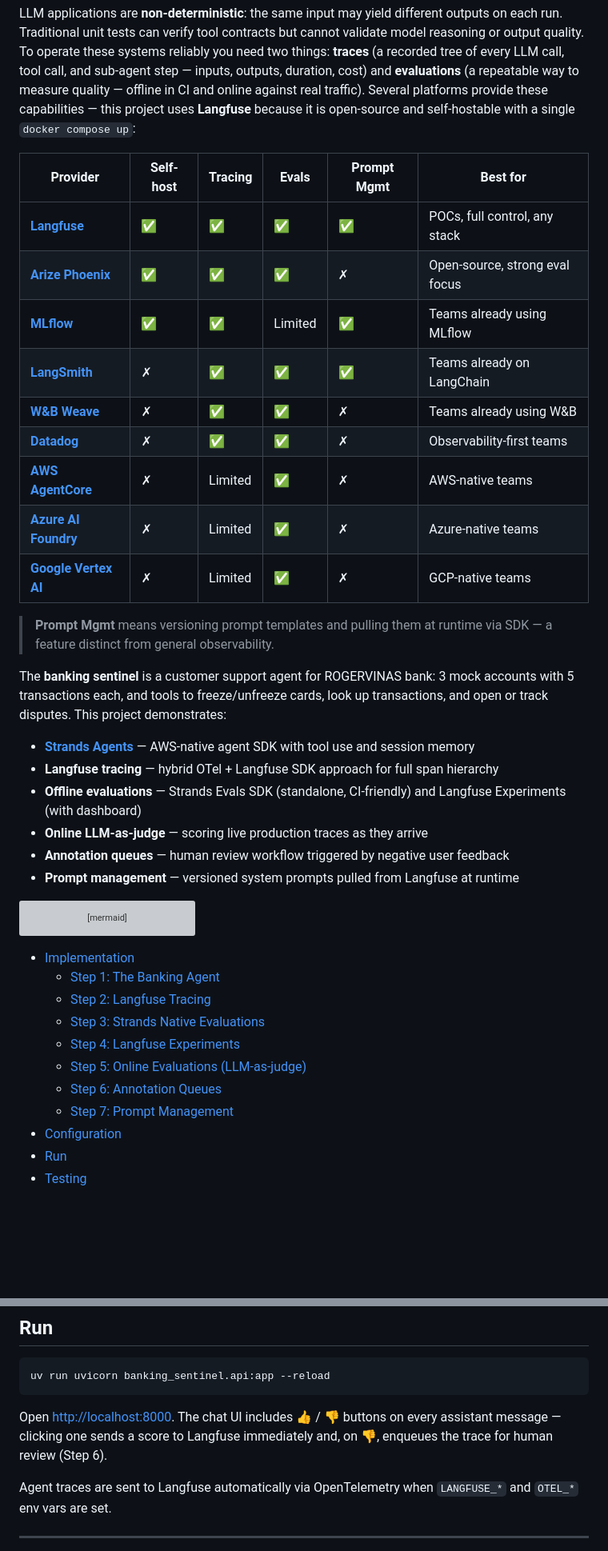
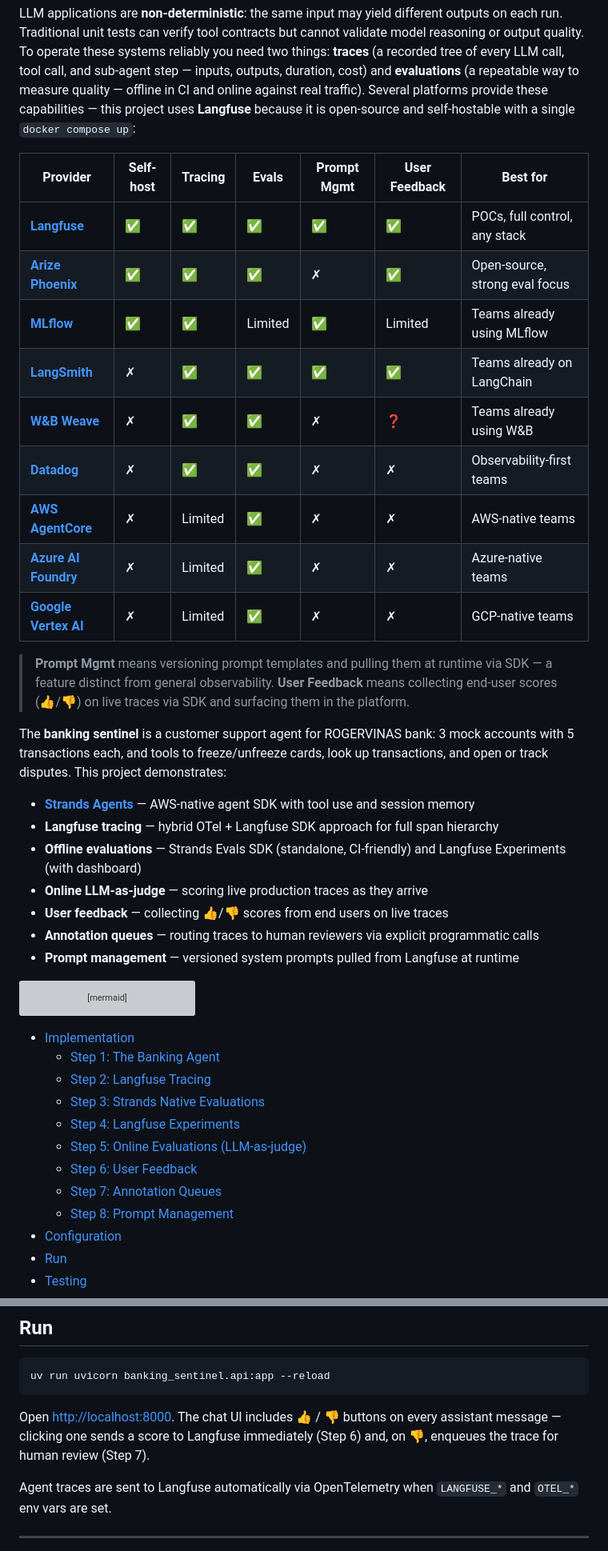
Before and after one commit to rogervinas/strands-agents-langfuse-evaluations, a Markdown page: README.md, 2 parts joined by grey strips. Shown at 80% size. Rendered like a GitHub page; blank space fills up the shorter version; grey boxes are pictures that could not be loaded.

````diff
--- a/README.md
+++ b/README.md
@@ -11,19 +11,19 @@ In this project we will build a Python banking assistant agent using [Strands Ag
 
 LLM applications are **non-deterministic**: the same input may yield different outputs on each run. Traditional unit tests can verify tool contracts but cannot validate model reasoning or output quality. To operate these systems reliably you need two things: **traces** (a recorded tree of every LLM call, tool call, and sub-agent step — inputs, outputs, duration, cost) and **evaluations** (a repeatable way to measure quality — offline in CI and online against real traffic). Several platforms provide these capabilities — this project uses **Langfuse** because it is open-source and self-hostable with a single `docker compose up`:
 
-| Provider | Self-host | Tracing | Evals | Prompt Mgmt | Best for |
-|---|---|---|---|---|---|
-| **[Langfuse](https://langfuse.com/docs)** | ✅ | ✅ | ✅ | ✅ | POCs, full control, any stack |
-| **[Arize Phoenix](https://docs.arize.com/phoenix)** | ✅ | ✅ | ✅ | ✗ | Open-source, strong eval focus |
-| **[MLflow](https://mlflow.org/docs/latest/llms/tracing/index.html)** | ✅ | ✅ | Limited | ✅ | Teams already using MLflow |
-| **[LangSmith](https://docs.smith.langchain.com/)** | ✗ | ✅ | ✅ | ✅ | Teams already on LangChain |
-| **[W&B Weave](https://weave-docs.wandb.ai/)** | ✗ | ✅ | ✅ | ✗ | Teams already using W&B |
-| **[Datadog](https://docs.datadoghq.com/llm_observability/evaluations/)** | ✗ | ✅ | ✅ | ✗ | Observability-first teams |
-| **[AWS AgentCore](https://docs.aws.amazon.com/bedrock-agentcore/latest/devguide/evaluations.html)** | ✗ | Limited | ✅ | ✗ | AWS-native teams |
-| **[Azure AI Foundry](https://learn.microsoft.com/en-us/azure/ai-foundry/concepts/evaluation-approach-gen-ai)** | ✗ | Limited | ✅ | ✗ | Azure-native teams |
-| **[Google Vertex AI](https://cloud.google.com/vertex-ai/generative-ai/docs/models/evaluation-overview)** | ✗ | Limited | ✅ | ✗ | GCP-native teams |
+| Provider | Self-host | Tracing | Evals | Prompt Mgmt | User Feedback | Best for |
+|---|---|---|---|---|---|---|
+| **[Langfuse](https://langfuse.com/docs)** | ✅ | ✅ | ✅ | ✅ | ✅ | POCs, full control, any stack |
+| **[Arize Phoenix](https://docs.arize.com/phoenix)** | ✅ | ✅ | ✅ | ✗ | ✅ | Open-source, strong eval focus |
+| **[MLflow](https://mlflow.org/docs/latest/llms/tracing/index.html)** | ✅ | ✅ | Limited | ✅ | Limited | Teams already using MLflow |
+| **[LangSmith](https://docs.smith.langchain.com/)** | ✗ | ✅ | ✅ | ✅ | ✅ | Teams already on LangChain |
+| **[W&B Weave](https://weave-docs.wandb.ai/)** | ✗ | ✅ | ✅ | ✗ | ❓ | Teams already using W&B |
+| **[Datadog](https://docs.datadoghq.com/llm_observability/evaluations/)** | ✗ | ✅ | ✅ | ✗ | ✗ | Observability-first teams |
+| **[AWS AgentCore](https://docs.aws.amazon.com/bedrock-agentcore/latest/devguide/evaluations.html)** | ✗ | Limited | ✅ | ✗ | ✗ | AWS-native teams |
+| **[Azure AI Foundry](https://learn.microsoft.com/en-us/azure/ai-foundry/concepts/evaluation-approach-gen-ai)** | ✗ | Limited | ✅ | ✗ | ✗ | Azure-native teams |
+| **[Google Vertex AI](https://cloud.google.com/vertex-ai/generative-ai/docs/models/evaluation-overview)** | ✗ | Limited | ✅ | ✗ | ✗ | GCP-native teams |
 
-> **Prompt Mgmt** means versioning prompt templates and pulling them at runtime via SDK — a feature distinct from general observability.
+> **Prompt Mgmt** means versioning prompt templates and pulling them at runtime via SDK — a feature distinct from general observability. **User Feedback** means collecting end-user scores (👍/👎) on live traces via SDK and surfacing them in the platform.
 
 The **banking sentinel** is a customer support agent for ROGERVINAS bank: 3 mock accounts with 5 transactions each, and tools to freeze/unfreeze cards, look up transactions, and open or track disputes. This project demonstrates:
 
@@ -31,7 +31,8 @@ The **banking sentinel** is a customer support agent for ROGERVINAS bank: 3 mock
 - **Langfuse tracing** — hybrid OTel + Langfuse SDK approach for full span hierarchy
 - **Offline evaluations** — Strands Evals SDK (standalone, CI-friendly) and Langfuse Experiments (with dashboard)
 - **Online LLM-as-judge** — scoring live production traces as they arrive
-- **Annotation queues** — human review workflow triggered by negative user feedback
+- **User feedback** — collecting 👍/👎 scores from end users on live traces
+- **Annotation queues** — routing traces to human reviewers via explicit programmatic calls
 - **Prompt management** — versioned system prompts pulled from Langfuse at runtime
 
 ```mermaid
@@ -55,8 +56,9 @@ flowchart LR
   - [Step 3: Strands Native Evaluations](#step-3-strands-native-evaluations)
   - [Step 4: Langfuse Experiments](#step-4-langfuse-experiments)
   - [Step 5: Online Evaluations (LLM-as-judge)](#step-5-online-evaluations-llm-as-judge)
-  - [Step 6: Annotation Queues](#step-6-annotation-queues)
-  - [Step 7: Prompt Management](#step-7-prompt-management)
+  - [Step 6: User Feedback](#step-6-user-feedback)
+  - [Step 7: Annotation Queues](#step-7-annotation-queues)
+  - [Step 8: Prompt Management](#step-8-prompt-management)
 - [Configuration](#configuration)
 - [Run](#run)
 - [Testing](#testing)
@@ -517,7 +554,7 @@ To stop and delete all data: `docker compose -f docker-compose-langfuse.yml down
 uv run uvicorn banking_sentinel.api:app --reload
 ```
 
-Open [http://localhost:8000](http://localhost:8000). The chat UI includes 👍 / 👎 buttons on every assistant message — clicking one sends a score to Langfuse immediately and, on 👎, enqueues the trace for human review (Step 6).
+Open [http://localhost:8000](http://localhost:8000). The chat UI includes 👍 / 👎 buttons on every assistant message — clicking one sends a score to Langfuse immediately (Step 6) and, on 👎, enqueues the trace for human review (Step 7).
 
 Agent traces are sent to Langfuse automatically via OpenTelemetry when `LANGFUSE_*` and `OTEL_*` env vars are set.
 
````
Also changed, not shown: other parts of README.md (+44 -9 lines).
